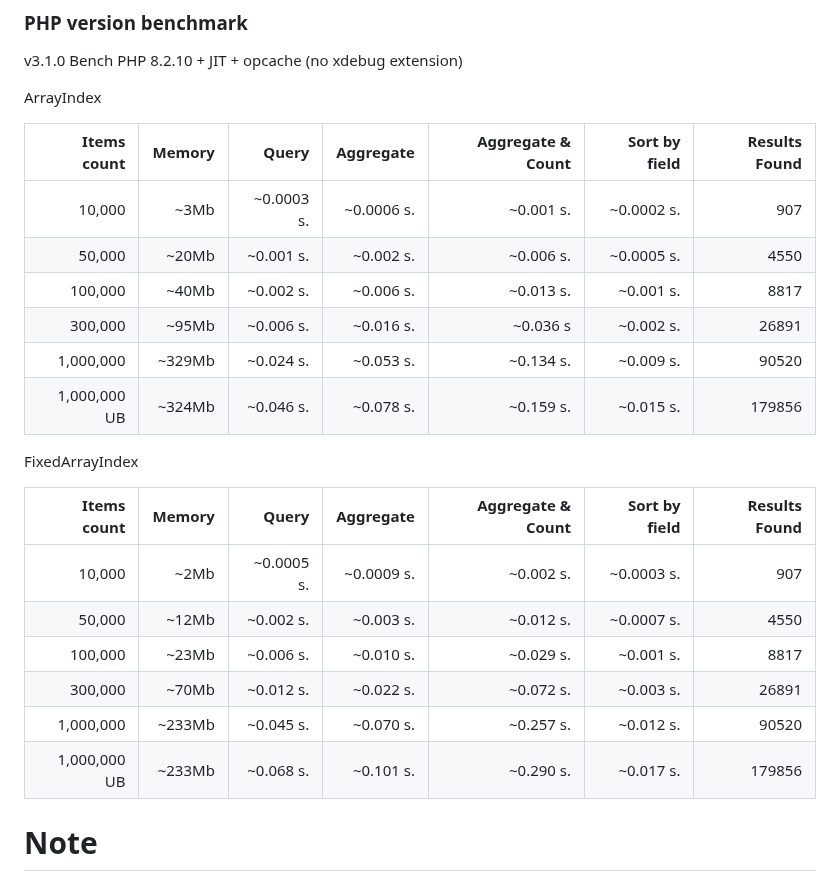
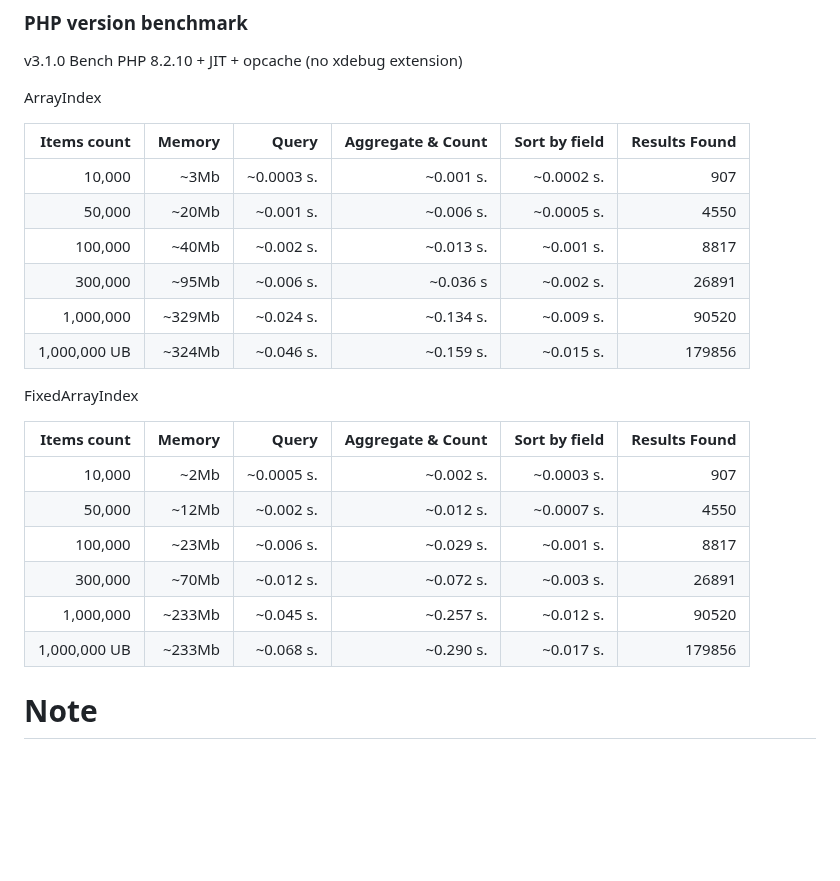
Before and after one commit to k-samuel/go-faceted-search, a Markdown page: readme.md, the part around the change. GitHub-like rendering; blank space fills up the shorter version.

Commit message:
Benchmark info update

```diff
--- a/readme.md
+++ b/readme.md
@@ -37,25 +37,25 @@ v3.1.0 Bench PHP 8.2.10 + JIT + opcache (no xdebug extension)
 
  ArrayIndex
 
-|  Items count | Memory | Query      | Aggregate  | Aggregate & Count | Sort by field | Results Found |
-| -----------: | -----: | ---------: | ---------: | ----------------: | ------------: | ------------: |
-|       10,000 |   ~3Mb | ~0.0003 s. | ~0.0006 s. |         ~0.001 s. |    ~0.0002 s. |           907 |
-|       50,000 |  ~20Mb |  ~0.001 s. |  ~0.002 s. |         ~0.006 s. |    ~0.0005 s. |          4550 |
-|      100,000 |  ~40Mb |  ~0.002 s. |  ~0.006 s. |         ~0.013 s. |     ~0.001 s. |          8817 |
-|      300,000 |  ~95Mb |  ~0.006 s. |  ~0.016 s. |         ~0.036 s  |     ~0.002 s. |         26891 |
-|    1,000,000 | ~329Mb |  ~0.024 s. |  ~0.053 s. |         ~0.134 s. |     ~0.009 s. |         90520 |
-| 1,000,000 UB | ~324Mb |  ~0.046 s. |  ~0.078 s. |         ~0.159 s. |     ~0.015 s. |        179856 |
+|  Items count | Memory | Query      | Aggregate & Count | Sort by field | Results Found |
+| -----------: | -----: | ---------: | ----------------: | ------------: | ------------: |
+|       10,000 |   ~3Mb | ~0.0003 s. |         ~0.001 s. |    ~0.0002 s. |           907 |
+|       50,000 |  ~20Mb |  ~0.001 s. |         ~0.006 s. |    ~0.0005 s. |          4550 |
+|      100,000 |  ~40Mb |  ~0.002 s. |         ~0.013 s. |     ~0.001 s. |          8817 |
+|      300,000 |  ~95Mb |  ~0.006 s. |         ~0.036 s  |     ~0.002 s. |         26891 |
+|    1,000,000 | ~329Mb |  ~0.024 s. |         ~0.134 s. |     ~0.009 s. |         90520 |
+| 1,000,000 UB | ~324Mb |  ~0.046 s. |         ~0.159 s. |     ~0.015 s. |        179856 |
 
 FixedArrayIndex
 
-|  Items count | Memory |  Query     | Aggregate  | Aggregate & Count | Sort by field | Results Found |
-| -----------: | -----: | ---------: | ---------: | ----------------: | ------------: | ------------: |
-|       10,000 |   ~2Mb | ~0.0005 s. | ~0.0009 s. |         ~0.002 s. |    ~0.0003 s. |           907 |
-|       50,000 |  ~12Mb |  ~0.002 s. |  ~0.003 s. |         ~0.012 s. |    ~0.0007 s. |          4550 |
-|      100,000 |  ~23Mb |  ~0.006 s. |  ~0.010 s. |         ~0.029 s. |     ~0.001 s. |          8817 |
-|      300,000 |  ~70Mb |  ~0.012 s. |  ~0.022 s. |         ~0.072 s. |     ~0.003 s. |         26891 |
-|    1,000,000 | ~233Mb |  ~0.045 s. |  ~0.070 s. |         ~0.257 s. |     ~0.012 s. |         90520 |
-| 1,000,000 UB | ~233Mb |  ~0.068 s. |  ~0.101 s. |         ~0.290 s. |     ~0.017 s. |        179856 |
+|  Items count | Memory |  Query     | Aggregate & Count | Sort by field | Results Found |
+| -----------: | -----: | ---------: | ----------------: | ------------: | ------------: |
+|       10,000 |   ~2Mb | ~0.0005 s. |         ~0.002 s. |    ~0.0003 s. |           907 |
+|       50,000 |  ~12Mb |  ~0.002 s. |         ~0.012 s. |    ~0.0007 s. |          4550 |
+|      100,000 |  ~23Mb |  ~0.006 s. |         ~0.029 s. |     ~0.001 s. |          8817 |
+|      300,000 |  ~70Mb |  ~0.012 s. |         ~0.072 s. |     ~0.003 s. |         26891 |
+|    1,000,000 | ~233Mb |  ~0.045 s. |         ~0.257 s. |     ~0.012 s. |         90520 |
+| 1,000,000 UB | ~233Mb |  ~0.068 s. |         ~0.290 s. |     ~0.017 s. |        179856 |
 
 
 # Note
```
